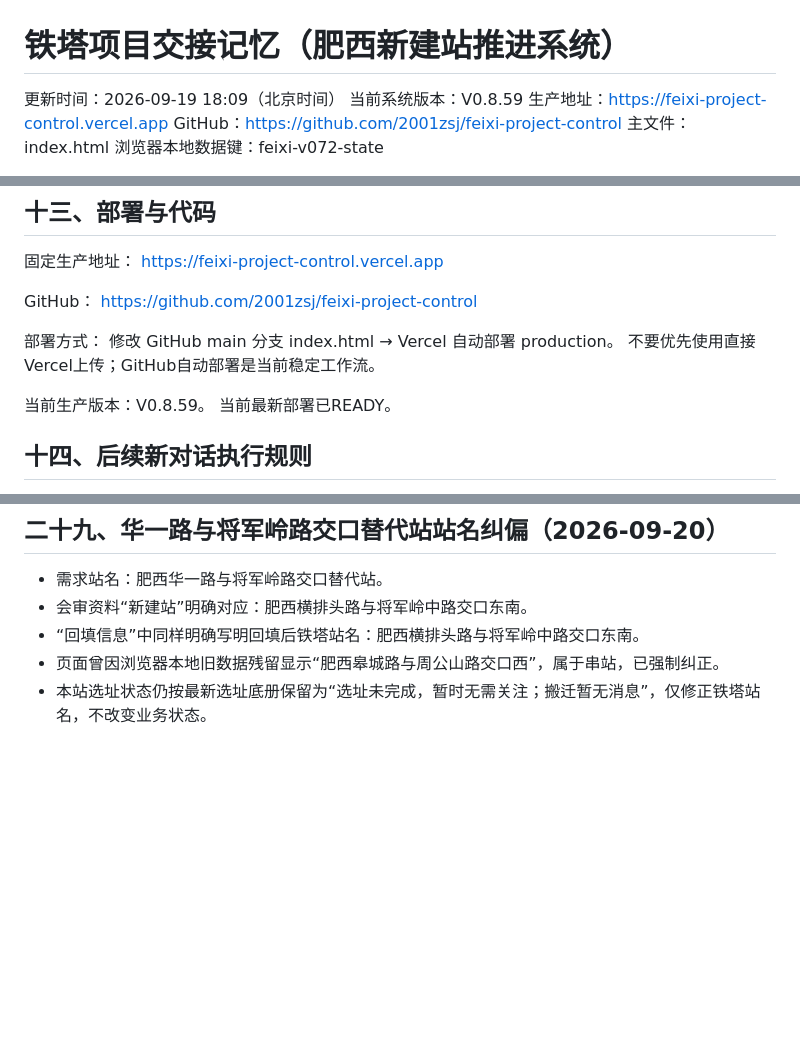
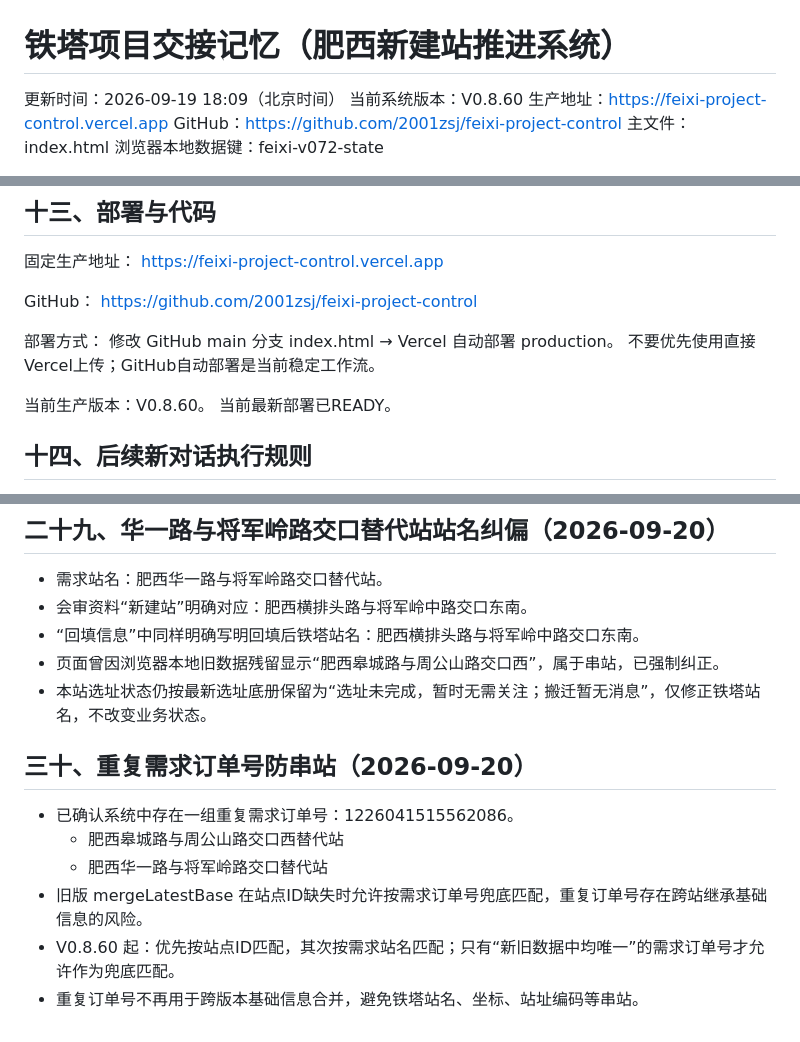
Before and after one commit to 2001zsj/feixi-project-control, a Markdown page: PROJECT_HANDOFF.md, 3 parts joined by grey strips. Rendered like a GitHub page; blank space fills up the shorter version.

Commit message:
记录重复需求订单号防串站规则

```diff
--- a/PROJECT_HANDOFF.md
+++ b/PROJECT_HANDOFF.md
@@ -1,7 +1,7 @@
 # 铁塔项目交接记忆（肥西新建站推进系统）
 
 更新时间：2026-09-19 18:09（北京时间）
-当前系统版本：V0.8.59
+当前系统版本：V0.8.60
 生产地址：https://feixi-project-control.vercel.app
 GitHub：https://github.com/2001zsj/feixi-project-control
 主文件：index.html
@@ -237,7 +237,7 @@ https://github.com/2001zsj/feixi-project-control
 修改 GitHub main 分支 index.html → Vercel 自动部署 production。
 不要优先使用直接Vercel上传；GitHub自动部署是当前稳定工作流。
 
-当前生产版本：V0.8.59。
+当前生产版本：V0.8.60。
 当前最新部署已READY。
 
 ## 十四、后续新对话执行规则
@@ -418,3 +418,13 @@ https://github.com/2001zsj/feixi-project-control
 - “回填信息”中同样明确写明回填后铁塔站名：肥西横排头路与将军岭中路交口东南。
 - 页面曾因浏览器本地旧数据残留显示“肥西皋城路与周公山路交口西”，属于串站，已强制纠正。
 - 本站选址状态仍按最新选址底册保留为“选址未完成，暂时无需关注；搬迁暂无消息”，仅修正铁塔站名，不改变业务状态。
+
+
+## 三十、重复需求订单号防串站（2026-09-20）
+
+- 已确认系统中存在一组重复需求订单号：1226041515562086。
+  - 肥西皋城路与周公山路交口西替代站
+  - 肥西华一路与将军岭路交口替代站
+- 旧版 mergeLatestBase 在站点ID缺失时允许按需求订单号兜底匹配，重复订单号存在跨站继承基础信息的风险。
+- V0.8.60 起：优先按站点ID匹配，其次按需求站名匹配；只有“新旧数据中均唯一”的需求订单号才允许作为兜底匹配。
+- 重复订单号不再用于跨版本基础信息合并，避免铁塔站名、坐标、站址编码等串站。
```
